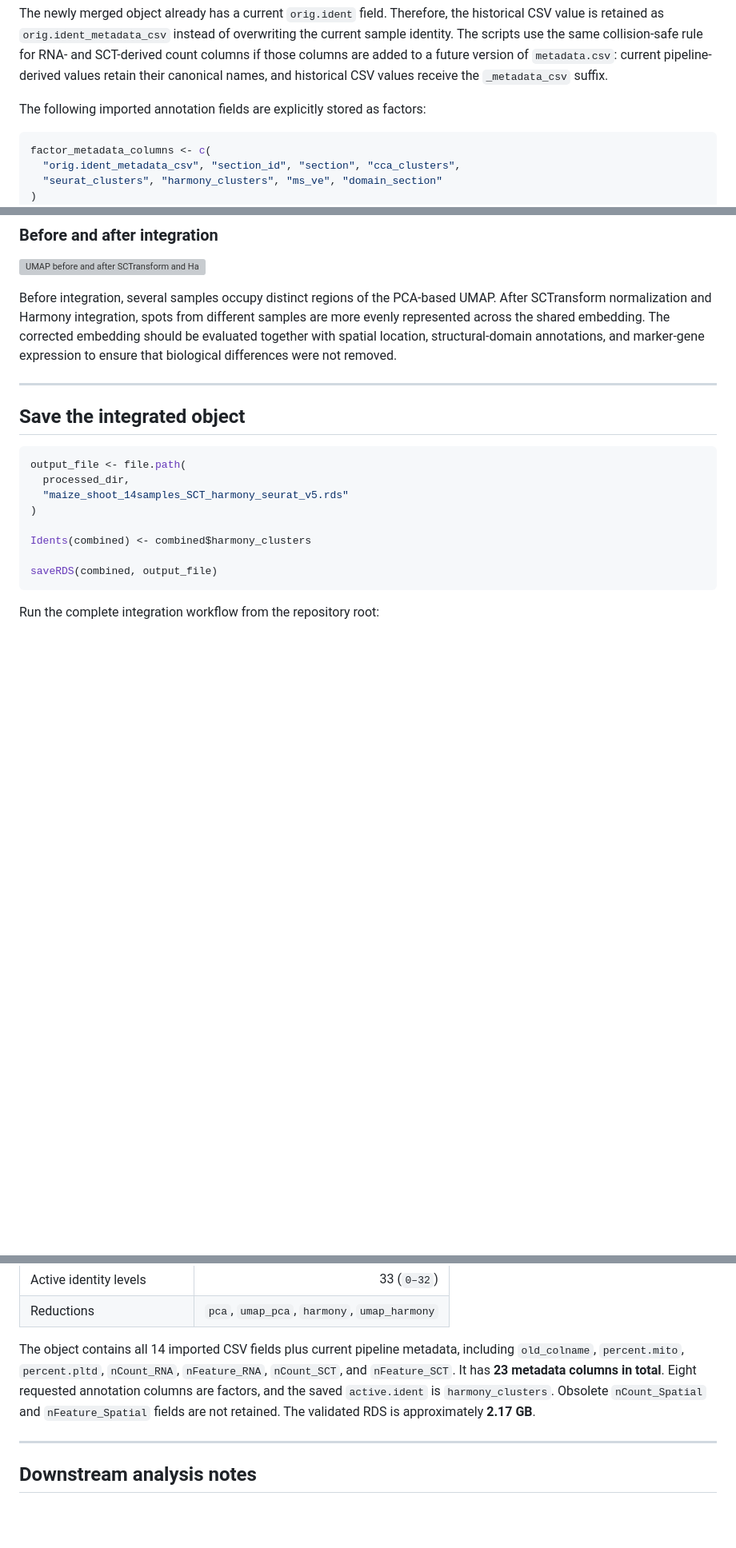
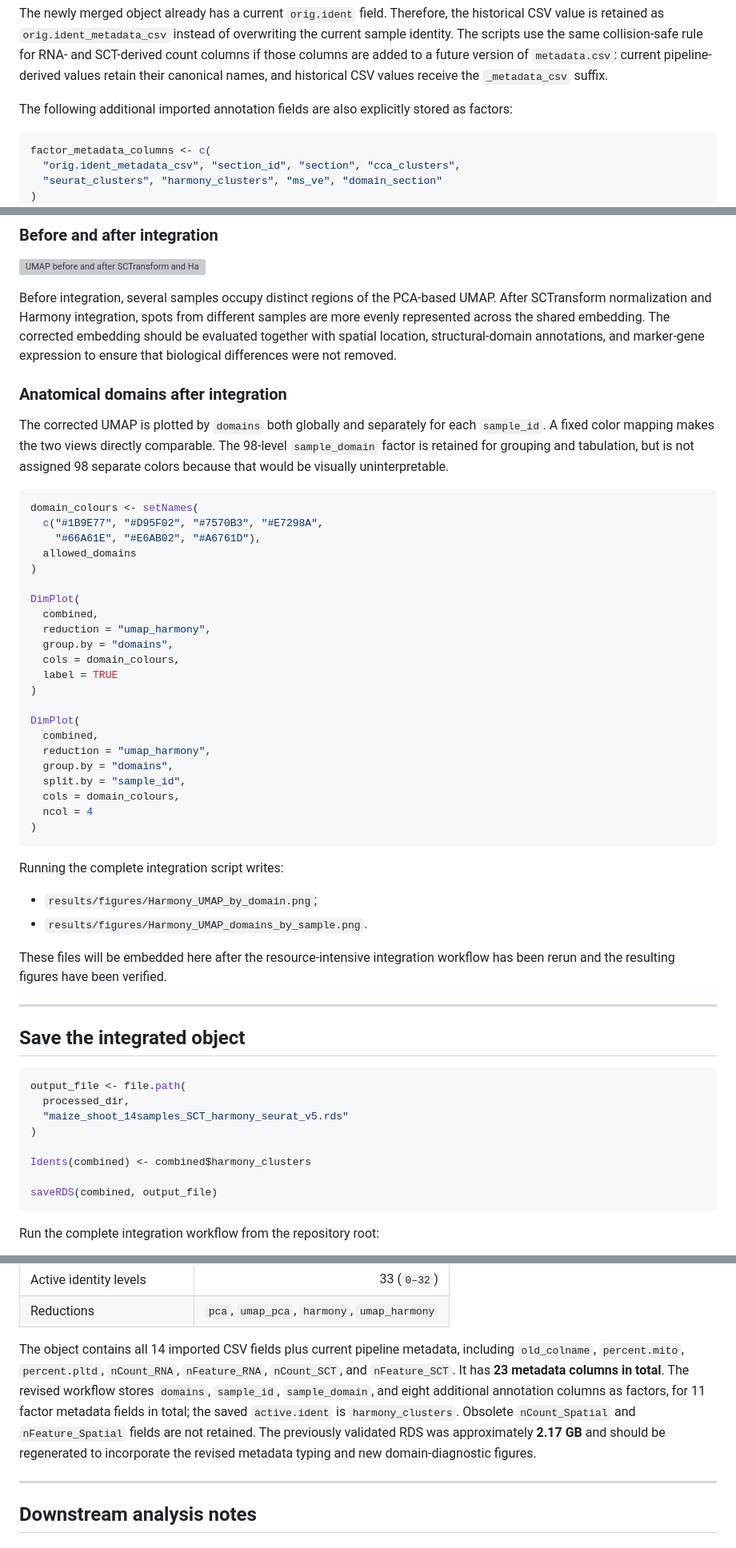
Before and after one commit to bomacchih/maize_shoot_data_process_v2, a Markdown page: docs/Maize_data_Seurat_v5.md, 3 parts joined by grey strips. Shown at 80% size. Rendered like a GitHub page; blank space fills up the shorter version; grey boxes are pictures that could not be loaded.

Commit message:
intergration QC and annotation update

````diff
--- a/docs/Maize_data_Seurat_v5.md
+++ b/docs/Maize_data_Seurat_v5.md
@@ -223,7 +236,7 @@ All 14 columns currently present in `metadata.csv` are aligned by `Barcode` and
 
 The newly merged object already has a current `orig.ident` field. Therefore, the historical CSV value is retained as `orig.ident_metadata_csv` instead of overwriting the current sample identity. The scripts use the same collision-safe rule for RNA- and SCT-derived count columns if those columns are added to a future version of `metadata.csv`: current pipeline-derived values retain their canonical names, and historical CSV values receive the `_metadata_csv` suffix.
 
-The following imported annotation fields are explicitly stored as factors:
+The following additional imported annotation fields are also explicitly stored as factors:
 
 ```r
 factor_metadata_columns <- c(
@@ -470,6 +510,47 @@ combined <- RunUMAP(
 
 Before integration, several samples occupy distinct regions of the PCA-based UMAP. After SCTransform normalization and Harmony integration, spots from different samples are more evenly represented across the shared embedding. The corrected embedding should be evaluated together with spatial location, structural-domain annotations, and marker-gene expression to ensure that biological differences were not removed.
 
+### Anatomical domains after integration
+
+The corrected UMAP is plotted by `domains` both globally and separately for
+each `sample_id`. A fixed color mapping makes the two views directly
+comparable. The 98-level `sample_domain` factor is retained for grouping and
+tabulation, but is not assigned 98 separate colors because that would be
+visually uninterpretable.
+
+```r
+domain_colours <- setNames(
+  c("#1B9E77", "#D95F02", "#7570B3", "#E7298A",
+    "#66A61E", "#E6AB02", "#A6761D"),
+  allowed_domains
+)
+
+DimPlot(
+  combined,
+  reduction = "umap_harmony",
+  group.by = "domains",
+  cols = domain_colours,
+  label = TRUE
+)
+
+DimPlot(
+  combined,
+  reduction = "umap_harmony",
+  group.by = "domains",
+  split.by = "sample_id",
+  cols = domain_colours,
+  ncol = 4
+)
+```
+
+Running the complete integration script writes:
+
+- `results/figures/Harmony_UMAP_by_domain.png`;
+- `results/figures/Harmony_UMAP_domains_by_sample.png`.
+
+These files will be embedded here after the resource-intensive integration
+workflow has been rerun and the resulting figures have been verified.
+
 ---
 
 ## Save the integrated object
@@ -509,7 +590,7 @@ The verified output object contains:
 | Active identity levels | 33 (`0–32`) |
 | Reductions | `pca`, `umap_pca`, `harmony`, `umap_harmony` |
 
-The object contains all 14 imported CSV fields plus current pipeline metadata, including `old_colname`, `percent.mito`, `percent.pltd`, `nCount_RNA`, `nFeature_RNA`, `nCount_SCT`, and `nFeature_SCT`. It has **23 metadata columns in total**. Eight requested annotation columns are factors, and the saved `active.ident` is `harmony_clusters`. Obsolete `nCount_Spatial` and `nFeature_Spatial` fields are not retained. The validated RDS is approximately **2.17 GB**.
+The object contains all 14 imported CSV fields plus current pipeline metadata, including `old_colname`, `percent.mito`, `percent.pltd`, `nCount_RNA`, `nFeature_RNA`, `nCount_SCT`, and `nFeature_SCT`. It has **23 metadata columns in total**. The revised workflow stores `domains`, `sample_id`, `sample_domain`, and eight additional annotation columns as factors, for 11 factor metadata fields in total; the saved `active.ident` is `harmony_clusters`. Obsolete `nCount_Spatial` and `nFeature_Spatial` fields are not retained. The previously validated RDS was approximately **2.17 GB** and should be regenerated to incorporate the revised metadata typing and new domain-diagnostic figures.
 
 ---
 
````
Also changed, not shown: other parts of docs/Maize_data_Seurat_v5.md (+41 -1 lines), docs/QC_SCT_Harmony_workflow.md (+72 -5 lines), results/figures/QC_sample_domain_spot_counts.png (added), 3 other files.
